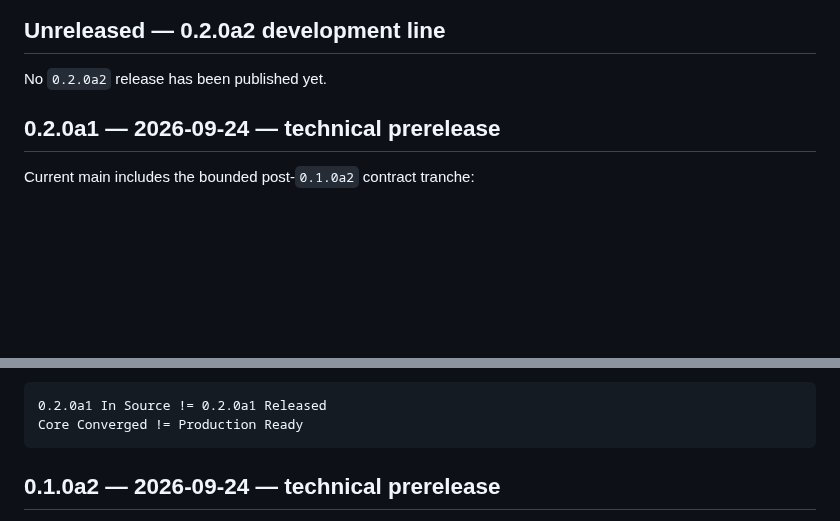
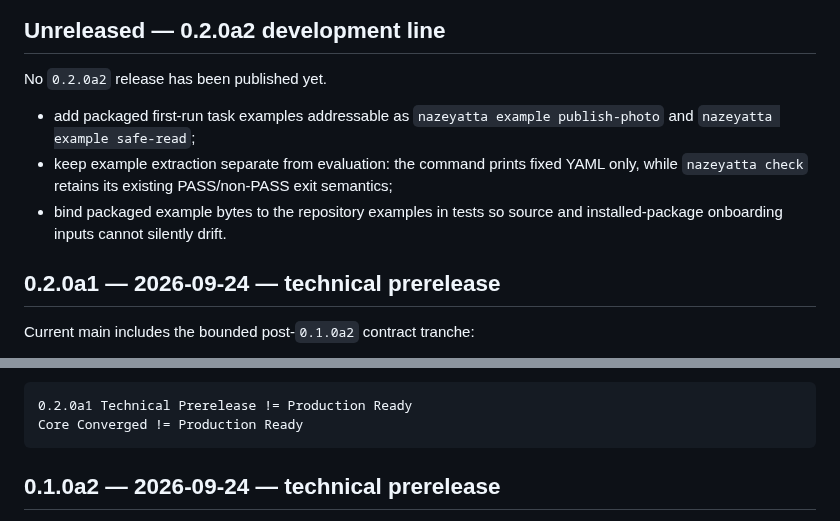
Before and after one commit to hopeless-t/NazeYatta, a Markdown page: CHANGELOG.md, 2 parts joined by grey strips. Rendered like a GitHub page; blank space fills up the shorter version.

Commit message:
docs: record packaged first-run examples

````diff
--- a/CHANGELOG.md
+++ b/CHANGELOG.md
@@ -3,6 +3,10 @@
 ## Unreleased — 0.2.0a2 development line
 
 No `0.2.0a2` release has been published yet.
+
+- add packaged first-run task examples addressable as `nazeyatta example publish-photo` and `nazeyatta example safe-read`;
+- keep example extraction separate from evaluation: the command prints fixed YAML only, while `nazeyatta check` retains its existing PASS/non-PASS exit semantics;
+- bind packaged example bytes to the repository examples in tests so source and installed-package onboarding inputs cannot silently drift.
 
 ## 0.2.0a1 — 2026-09-24 — technical prerelease
 
@@ -18,7 +22,7 @@ Current main includes the bounded post-`0.1.0a2` contract tranche:
 - roadmap convergence at the integration boundary: freshness, authority authentication, real-domain semantic correctness, and violation runtime remain HOLD until concrete consumers/evidence exist.
 
 ```text
-0.2.0a1 In Source != 0.2.0a1 Released
+0.2.0a1 Technical Prerelease != Production Ready
 Core Converged != Production Ready
 ```
 
````
